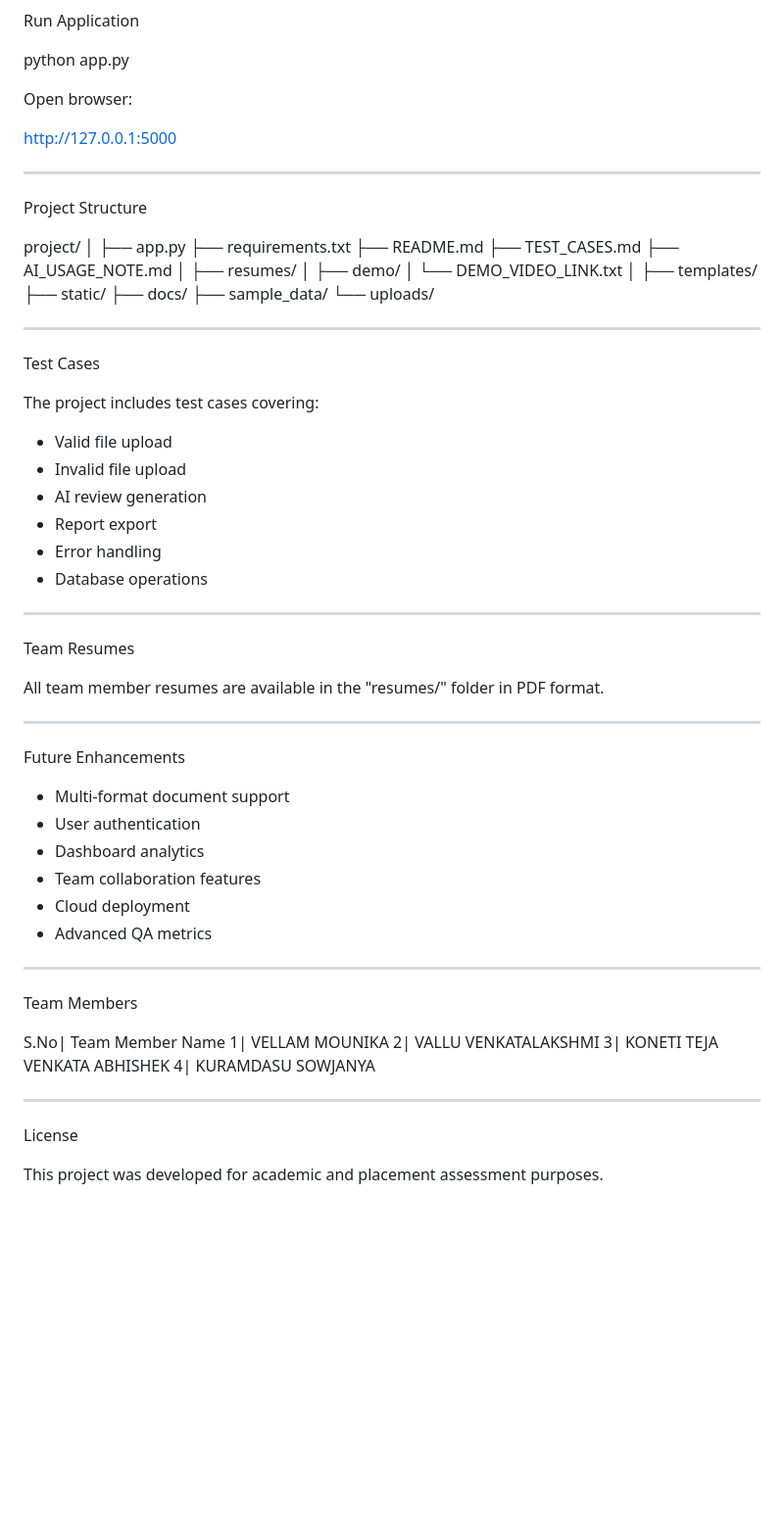
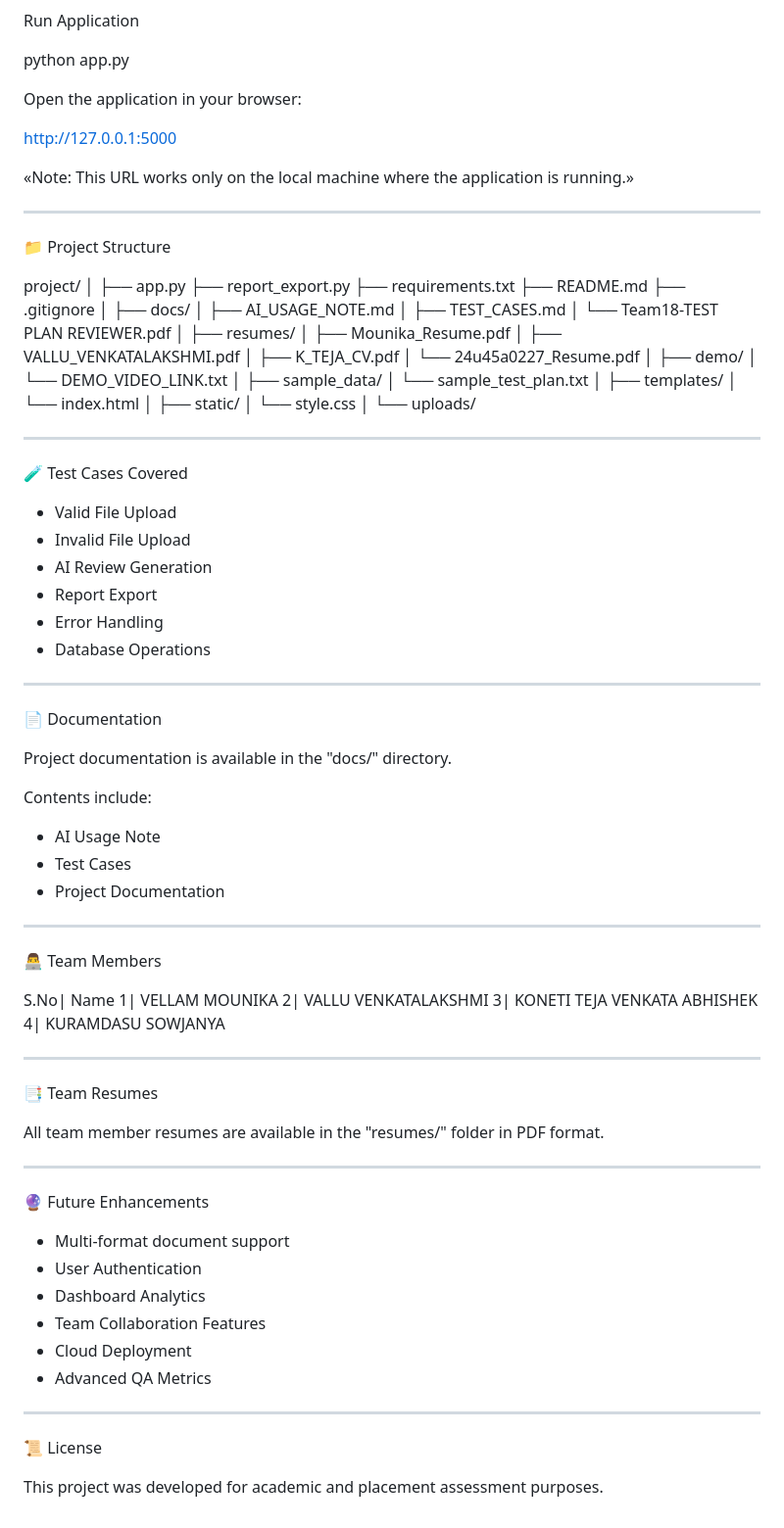
Before and after one commit to mounikavelam/Team18-TestPlanReviewer-QA13, a Markdown page: README.md, the part around one of its changes. Shown at 98% size. Drawn GitHub-style; blank space fills up the shorter version.

```diff
--- a/README.md
+++ b/README.md
@@ -100,68 +124,77 @@ Run Application
 
 python app.py
 
-Open browser:
+Open the application in your browser:
 
 http://127.0.0.1:5000
 
+«Note: This URL works only on the local machine where the application is running.»
+
 ---
 
-Project Structure
+📁 Project Structure
 
 project/
 │
 ├── app.py
+├── report_export.py
 ├── requirements.txt
 ├── README.md
-├── TEST_CASES.md
-├── AI_USAGE_NOTE.md
+├── .gitignore
+│
+├── docs/
+│   ├── AI_USAGE_NOTE.md
+│   ├── TEST_CASES.md
+│   └── Team18-TEST PLAN REVIEWER.pdf
 │
 ├── resumes/
+│   ├── Mounika_Resume.pdf
+│   ├── VALLU_VENKATALAKSHMI.pdf
+│   ├── K_TEJA_CV.pdf
+│   └── 24u45a0227_Resume.pdf
 │
 ├── demo/
 │   └── DEMO_VIDEO_LINK.txt
 │
+├── sample_data/
+│   └── sample_test_plan.txt
+│
 ├── templates/
+│   └── index.html
+│
 ├── static/
-├── docs/
-├── sample_data/
+│   └── style.css
+│
 └── uploads/
 
 ---
 
-Test Cases
+🧪 Test Cases Covered
 
-The project includes test cases covering:
-
-- Valid file upload
-- Invalid file upload
-- AI review generation
-- Report export
-- Error handling
-- Database operations
+- Valid File Upload
+- Invalid File Upload
+- AI Review Generation
+- Report Export
+- Error Handling
+- Database Operations
 
 ---
 
-Team Resumes
+📄 Documentation
 
-All team member resumes are available in the "resumes/" folder in PDF format.
+Project documentation is available in the "docs/" directory.
+
+Contents include:
+
+- AI Usage Note
+- Test Cases
+- Project Documentation
 
 ---
 
-Future Enhancements
+👨‍💻 Team Members
 
-- Multi-format document support
-- User authentication
-- Dashboard analytics
-- Team collaboration features
-- Cloud deployment
-- Advanced QA metrics
-
----
-
-Team Members
-
-S.No| Team Member Name
+S.No| Name
 1| VELLAM MOUNIKA
 2| VALLU VENKATALAKSHMI
 3| KONETI TEJA VENKATA ABHISHEK
@@ -169,6 +202,23 @@ S.No| Team Member Name
 
 ---
 
-License
+📑 Team Resumes
+
+All team member resumes are available in the "resumes/" folder in PDF format.
+
+---
+
+🔮 Future Enhancements
+
+- Multi-format document support
+- User Authentication
+- Dashboard Analytics
+- Team Collaboration Features
+- Cloud Deployment
+- Advanced QA Metrics
+
+---
+
+📜 License
 
 This project was developed for academic and placement assessment purposes.
```
Also changed, not shown: other parts of README.md (+65 -41 lines).
